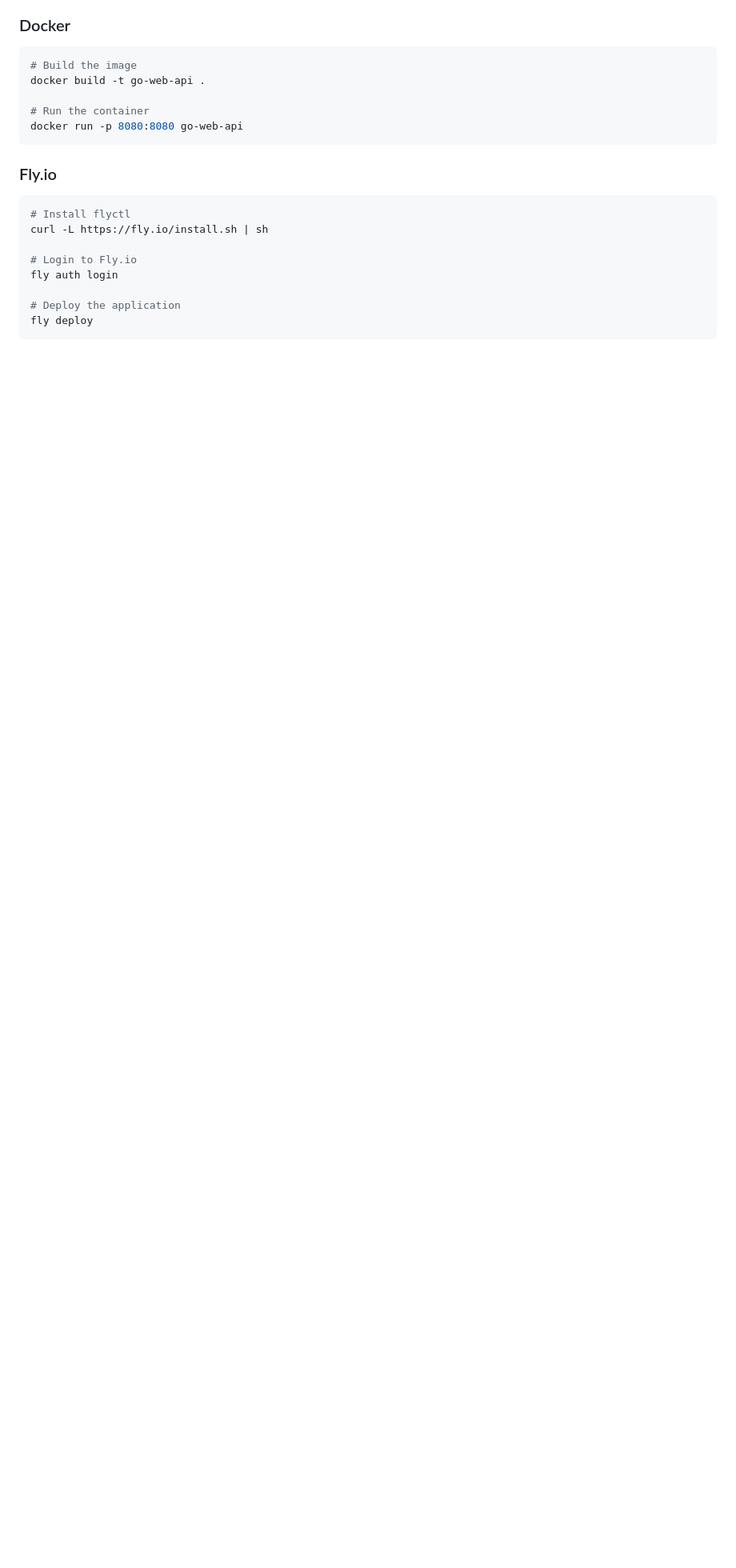
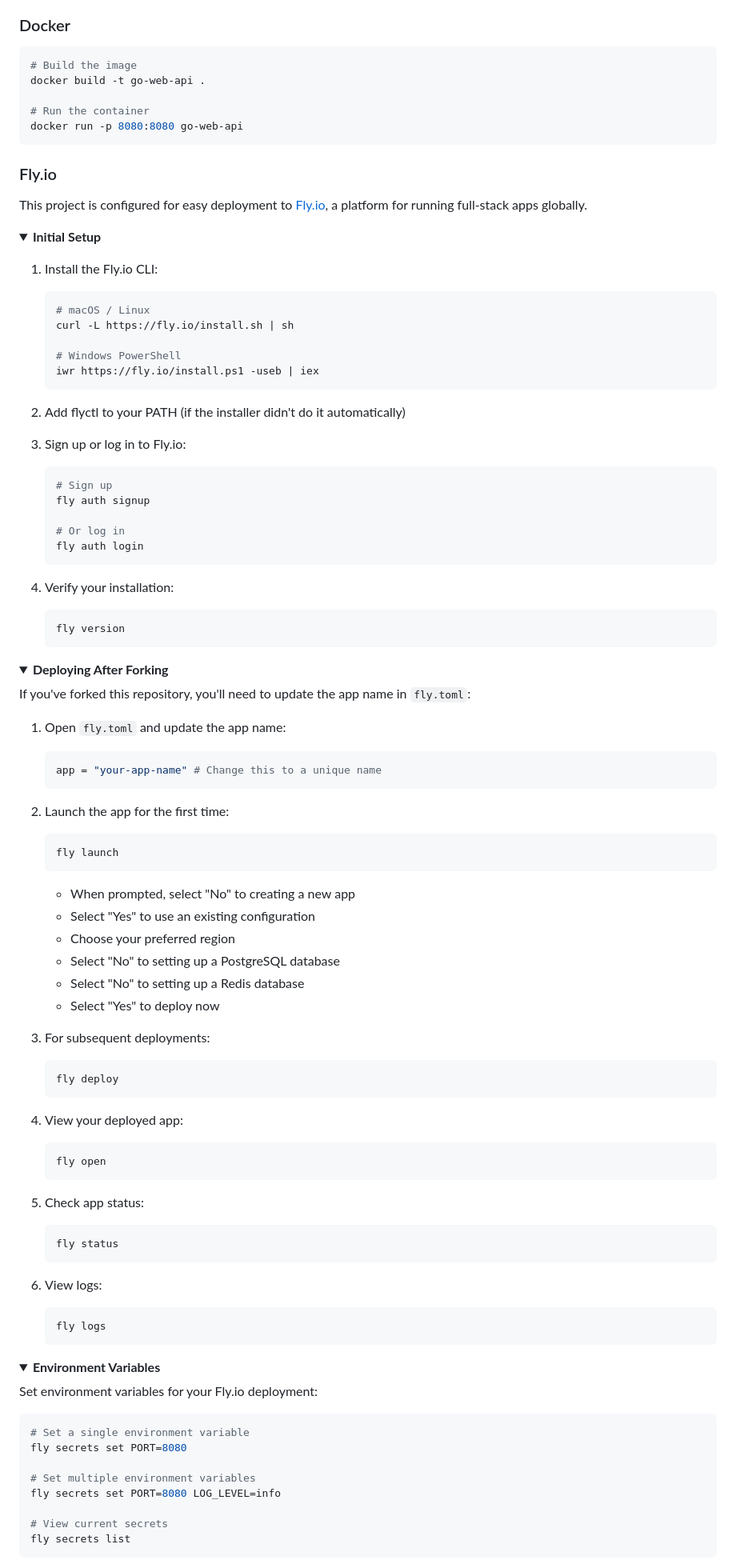
Before and after one commit to umuterturk/go-web-base-fly-io, a Markdown page: README.md, the part around one of its changes. Shown at 80% size. Drawn GitHub-style; folded sections open; blank space fills up the shorter version.

Commit message:
Add detailed Fly.io deployment instructions

````diff
--- a/README.md
+++ b/README.md
@@ -287,13 +287,91 @@ docker run -p 8080:8080 go-web-api
 
 ### Fly.io
 
+This project is configured for easy deployment to [Fly.io](https://fly.io), a platform for running full-stack apps globally.
+
+<details>
+<summary><b>Initial Setup</b></summary>
+
+1. Install the Fly.io CLI:
+   ```bash
+   # macOS / Linux
+   curl -L https://fly.io/install.sh | sh
+
+   # Windows PowerShell
+   iwr https://fly.io/install.ps1 -useb | iex
+   ```
+
+2. Add flyctl to your PATH (if the installer didn't do it automatically)
+
+3. Sign up or log in to Fly.io:
+   ```bash
+   # Sign up
+   fly auth signup
+
+   # Or log in
+   fly auth login
+   ```
+
+4. Verify your installation:
+   ```bash
+   fly version
+   ```
+</details>
+
+<details>
+<summary><b>Deploying After Forking</b></summary>
+
+If you've forked this repository, you'll need to update the app name in `fly.toml`:
+
+1. Open `fly.toml` and update the app name:
+   ```toml
+   app = "your-app-name" # Change this to a unique name
+   ```
+
+2. Launch the app for the first time:
+   ```bash
+   fly launch
+   ```
+   - When prompted, select "No" to creating a new app
+   - Select "Yes" to use an existing configuration
+   - Choose your preferred region
+   - Select "No" to setting up a PostgreSQL database
+   - Select "No" to setting up a Redis database
+   - Select "Yes" to deploy now
+
+3. For subsequent deployments:
+   ```bash
+   fly deploy
+   ```
+
+4. View your deployed app:
+   ```bash
+   fly open
+   ```
+
+5. Check app status:
+   ```bash
+   fly status
+   ```
+
+6. View logs:
+   ```bash
+   fly logs
+   ```
+</details>
+
+<details>
+<summary><b>Environment Variables</b></summary>
+
+Set environment variables for your Fly.io deployment:
+
 ```bash
-# Install flyctl
-curl -L https://fly.io/install.sh | sh
+# Set a single environment variable
+fly secrets set PORT=8080
 
-# Login to Fly.io
-fly auth login
+# Set multiple environment variables
+fly secrets set PORT=8080 LOG_LEVEL=info
 
-# Deploy the application
-fly deploy
+# View current secrets
+fly secrets list
 ```
````
Also changed, not shown: other parts of README.md (+57 -0 lines).
